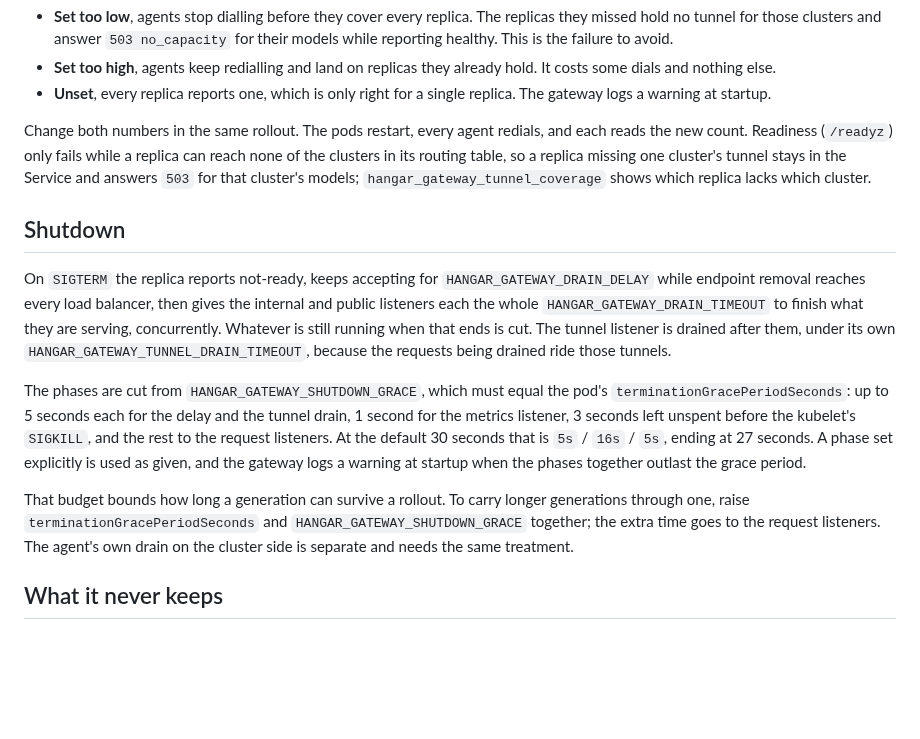
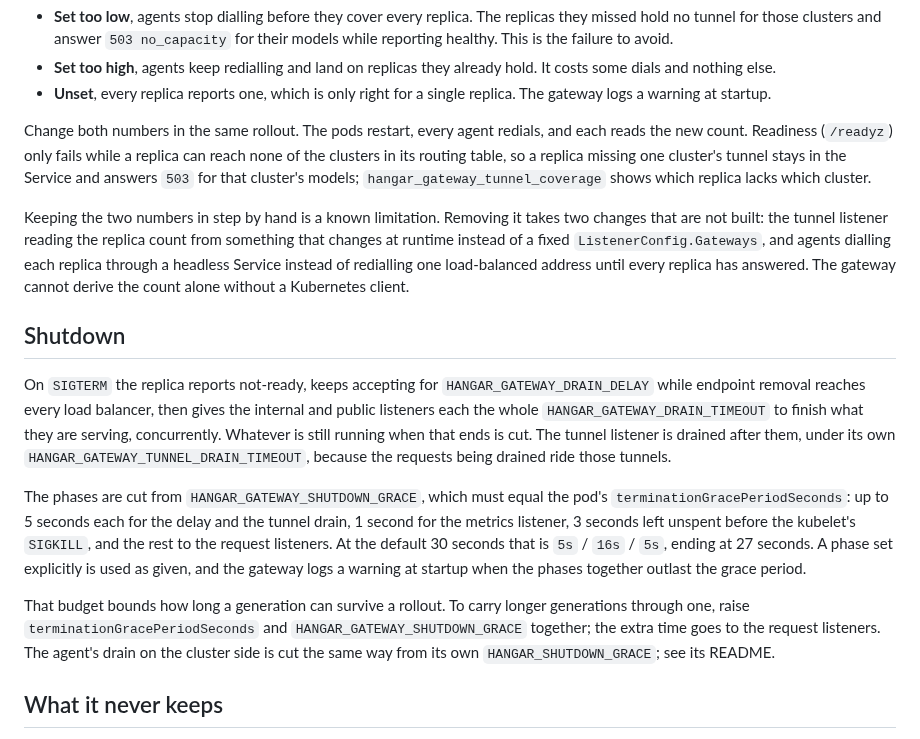
Before and after one commit to wingsmith-dev/wingsmith, a Markdown page: libs/gateway/README.md, the part around the change. Drawn GitHub-style; blank space fills up the shorter version.

Commit message:
document replica count limitation

```diff
--- a/libs/gateway/README.md
+++ b/libs/gateway/README.md
@@ -186,6 +186,12 @@ new count. Readiness (`/readyz`) only fails while a replica can reach none of th
 routing table, so a replica missing one cluster's tunnel stays in the Service and answers `503` for
 that cluster's models; `hangar_gateway_tunnel_coverage` shows which replica lacks which cluster.
 
+Keeping the two numbers in step by hand is a known limitation. Removing it takes two changes that
+are not built: the tunnel listener reading the replica count from something that changes at
+runtime instead of a fixed `ListenerConfig.Gateways`, and agents dialling each replica through a
+headless Service instead of redialling one load-balanced address until every replica has answered.
+The gateway cannot derive the count alone without a Kubernetes client.
+
 ## Shutdown
 
 On `SIGTERM` the replica reports not-ready, keeps accepting for `HANGAR_GATEWAY_DRAIN_DELAY` while
@@ -203,8 +209,8 @@ together outlast the grace period.
 
 That budget bounds how long a generation can survive a rollout. To carry longer generations through
 one, raise `terminationGracePeriodSeconds` and `HANGAR_GATEWAY_SHUTDOWN_GRACE` together; the extra
-time goes to the request listeners. The agent's own drain on the cluster side is separate and needs
-the same treatment.
+time goes to the request listeners. The agent's drain on the cluster side is cut the same way from
+its own `HANGAR_SHUTDOWN_GRACE`; see its README.
 
 ## What it never keeps
 
```
